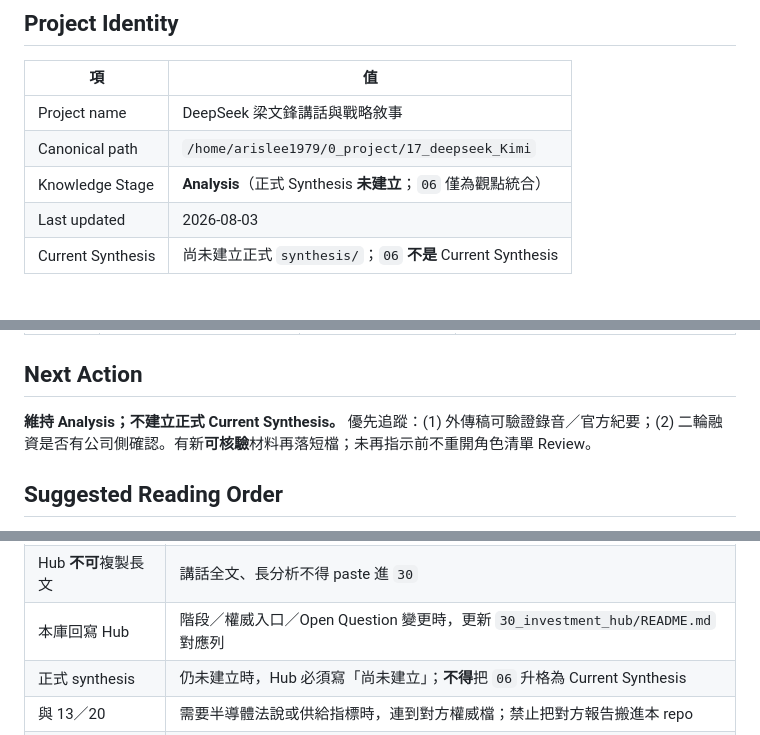
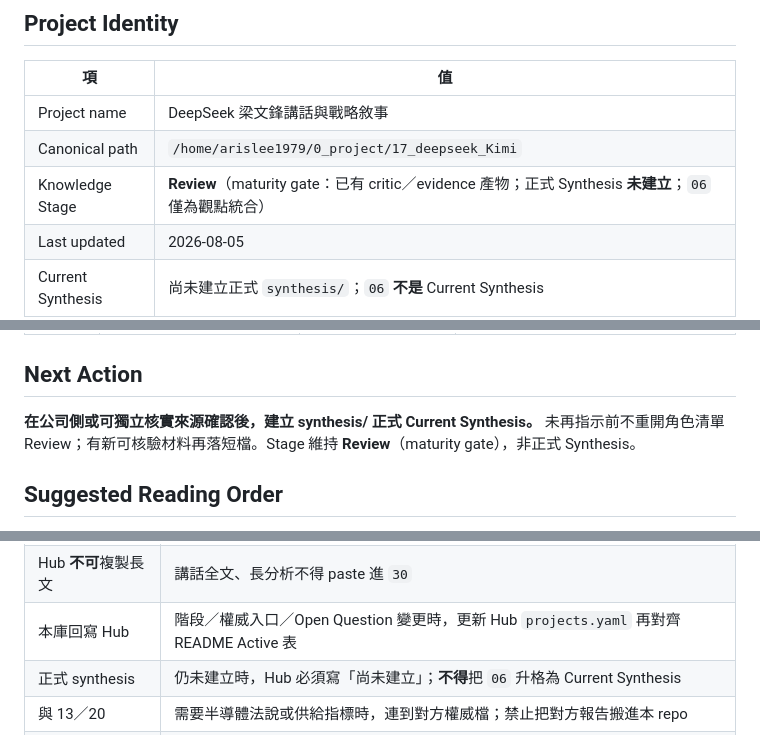
Before and after one commit to arislee1979-afk/17_deepseek_Kimi, a Markdown page: README.md, 3 parts joined by grey strips. GitHub-like rendering.

```diff
--- a/README.md
+++ b/README.md
@@ -14,8 +14,8 @@
 |---|---|
 | Project name | DeepSeek 梁文鋒講話與戰略敘事 |
 | Canonical path | `/home/arislee1979/0_project/17_deepseek_Kimi` |
-| Knowledge Stage | **Analysis**（正式 Synthesis **未建立**；`06` 僅為觀點統合） |
-| Last updated | 2026-08-03 |
+| Knowledge Stage | **Review**（maturity gate：已有 critic／evidence 產物；正式 Synthesis **未建立**；`06` 僅為觀點統合） |
+| Last updated | 2026-08-05 |
 | Current Synthesis | 尚未建立正式 `synthesis/`；`06` **不是** Current Synthesis |
 
 ## Core Question
@@ -139,7 +139,7 @@
 
 ## Next Action
 
-**維持 Analysis；不建立正式 Current Synthesis。** 優先追蹤：(1) 外傳稿可驗證錄音／官方紀要；(2) 二輪融資是否有公司側確認。有新**可核驗**材料再落短檔；未再指示前不重開角色清單 Review。
+**在公司側或可獨立核實來源確認後，建立 synthesis/ 正式 Current Synthesis。** 未再指示前不重開角色清單 Review；有新可核驗材料再落短檔。Stage 維持 **Review**（maturity gate），非正式 Synthesis。
 
 ## Suggested Reading Order
 
@@ -212,7 +212,7 @@ python3 generate_site.py
 |---|---|
 | Hub **可以引用**本庫 | Active 表、`02` 策略卡上游；本機自 Hub：`../17_deepseek_Kimi/…` |
 | Hub **不可**複製長文 | 講話全文、長分析不得 paste 進 `30` |
-| 本庫回寫 Hub | 階段／權威入口／Open Question 變更時，更新 `30_investment_hub/README.md` 對應列 |
+| 本庫回寫 Hub | 階段／權威入口／Open Question 變更時，更新 Hub `projects.yaml` 再對齊 README Active 表 |
 | 正式 synthesis | 仍未建立時，Hub 必須寫「尚未建立」；**不得**把 `06` 升格為 Current Synthesis |
 | 與 13／20 | 需要半導體法說或供給指標時，連到對方權威檔；禁止把對方報告搬進本 repo |
 | 公開遠端連結 | 跨庫用完整 GitHub／Pages URL，避免斷鏈 |
```
Also changed, not shown: other parts of README.md (+1 -1 lines), AGENTS.md (+26 -31 lines).
